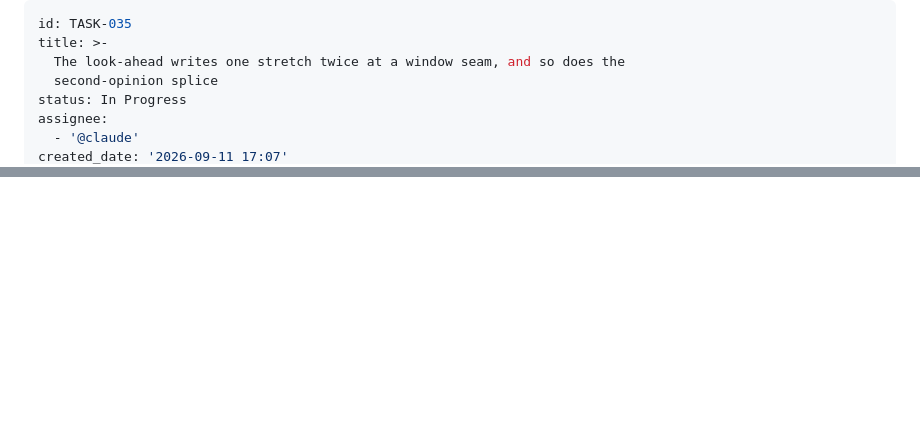
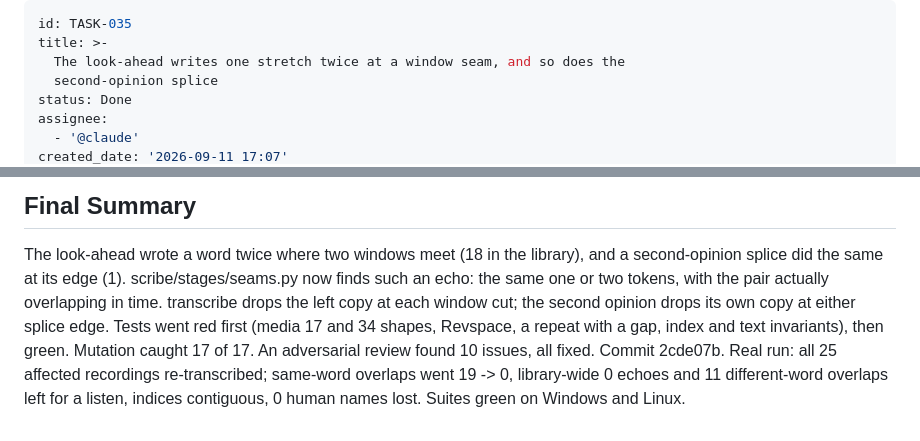
Before and after one commit to rvdbreemen/MyScribe, a Markdown page: backlog/tasks/task-035 - The-look-ahead-writes-one-stretch-twice-at-a-window-seam-and-so-does-the-second-opinion-splice.md, 2 parts joined by grey strips. GitHub-like rendering; blank space fills up the shorter version.

```diff
--- a/backlog/tasks/task-035 - The-look-ahead-writes-one-stretch-twice-at-a-window-seam-and-so-does-the-second-opinion-splice.md
+++ b/backlog/tasks/task-035 - The-look-ahead-writes-one-stretch-twice-at-a-window-seam-and-so-does-the-second-opinion-splice.md
@@ -3,7 +3,7 @@ id: TASK-035
 title: >-
   The look-ahead writes one stretch twice at a window seam, and so does the
   second-opinion splice
-status: In Progress
+status: Done
 assignee:
   - '@claude'
 created_date: '2026-09-11 17:07'
@@ -60 +64,7 @@ Committed 2cde07b. Re-transcription 2026-09-11 20:4x: 21 of the 25 queued (jobs
 <!-- SECTION:NOTES:END -->
+
+## Final Summary
+
+<!-- SECTION:FINAL_SUMMARY:BEGIN -->
+The look-ahead wrote a word twice where two windows meet (18 in the library), and a second-opinion splice did the same at its edge (1). scribe/stages/seams.py now finds such an echo: the same one or two tokens, with the pair actually overlapping in time. transcribe drops the left copy at each window cut; the second opinion drops its own copy at either splice edge. Tests went red first (media 17 and 34 shapes, Revspace, a repeat with a gap, index and text invariants), then green. Mutation caught 17 of 17. An adversarial review found 10 issues, all fixed. Commit 2cde07b. Real run: all 25 affected recordings re-transcribed; same-word overlaps went 19 -> 0, library-wide 0 echoes and 11 different-word overlaps left for a listen, indices contiguous, 0 human names lost. Suites green on Windows and Linux.
+<!-- SECTION:FINAL_SUMMARY:END -->
```
Also changed, not shown: other parts of backlog/tasks/task-035 - The-look-ahead-writes-one-stretch-twice-at-a-window-seam-and-so-does-the-second-opinion-splice.md (+9 -5 lines), backlog/tasks/task-037 - A-re-transcription-asks-an-external-model-again-for-speakers-a-pass-already-failed-to-name.md (+14 -4 lines), backlog/tasks/task-039 - The-speaker-prompt-asks-for-a-first-name-so-asking-again-shortens-a-stored-full-name.md (added, +31 -0 lines).
